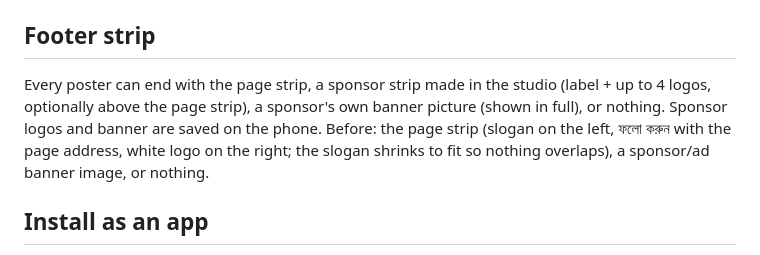
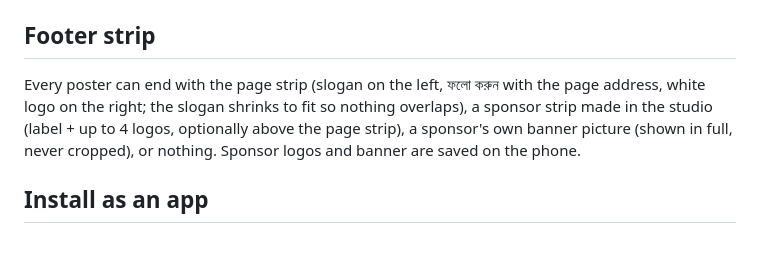
Before and after one commit to suborhan7/sports-timeline-studio, a Markdown page: README.md, the part around the change. Rendered like a GitHub page.

Commit message:
README: footer choices
Co-Authored-By: Claude Opus 5.5 <noreply@anthropic.com>
Claude-Session: https://claude.ai/code/session_01QFWHUp7nV2ZmvoSg2DvttG

```diff
--- a/README.md
+++ b/README.md
@@ -53,7 +53,7 @@ The logo is the page's original lettering, traced to vector from `brand/original
 
 ## Footer strip
 
-Every poster can end with the page strip, a sponsor strip made in the studio (label + up to 4 logos, optionally above the page strip), a sponsor's own banner picture (shown in full), or nothing. Sponsor logos and banner are saved on the phone. Before: the page strip (slogan on the left, ফলো করুন with the page address, white logo on the right; the slogan shrinks to fit so nothing overlaps), a sponsor/ad banner image, or nothing.
+Every poster can end with the page strip (slogan on the left, ফলো করুন with the page address, white logo on the right; the slogan shrinks to fit so nothing overlaps), a sponsor strip made in the studio (label + up to 4 logos, optionally above the page strip), a sponsor's own banner picture (shown in full, never cropped), or nothing. Sponsor logos and banner are saved on the phone.
 
 ## Install as an app
 
```
